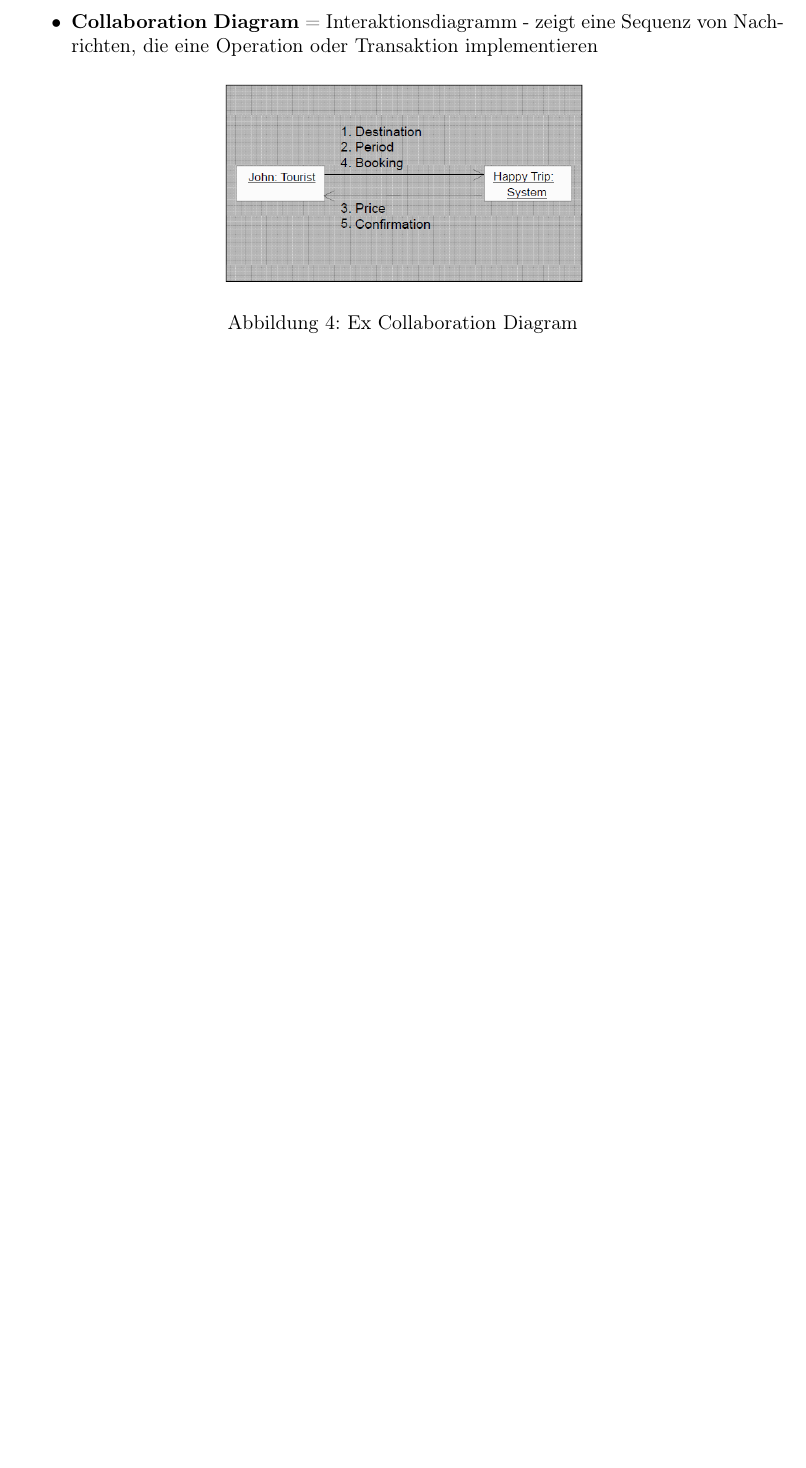
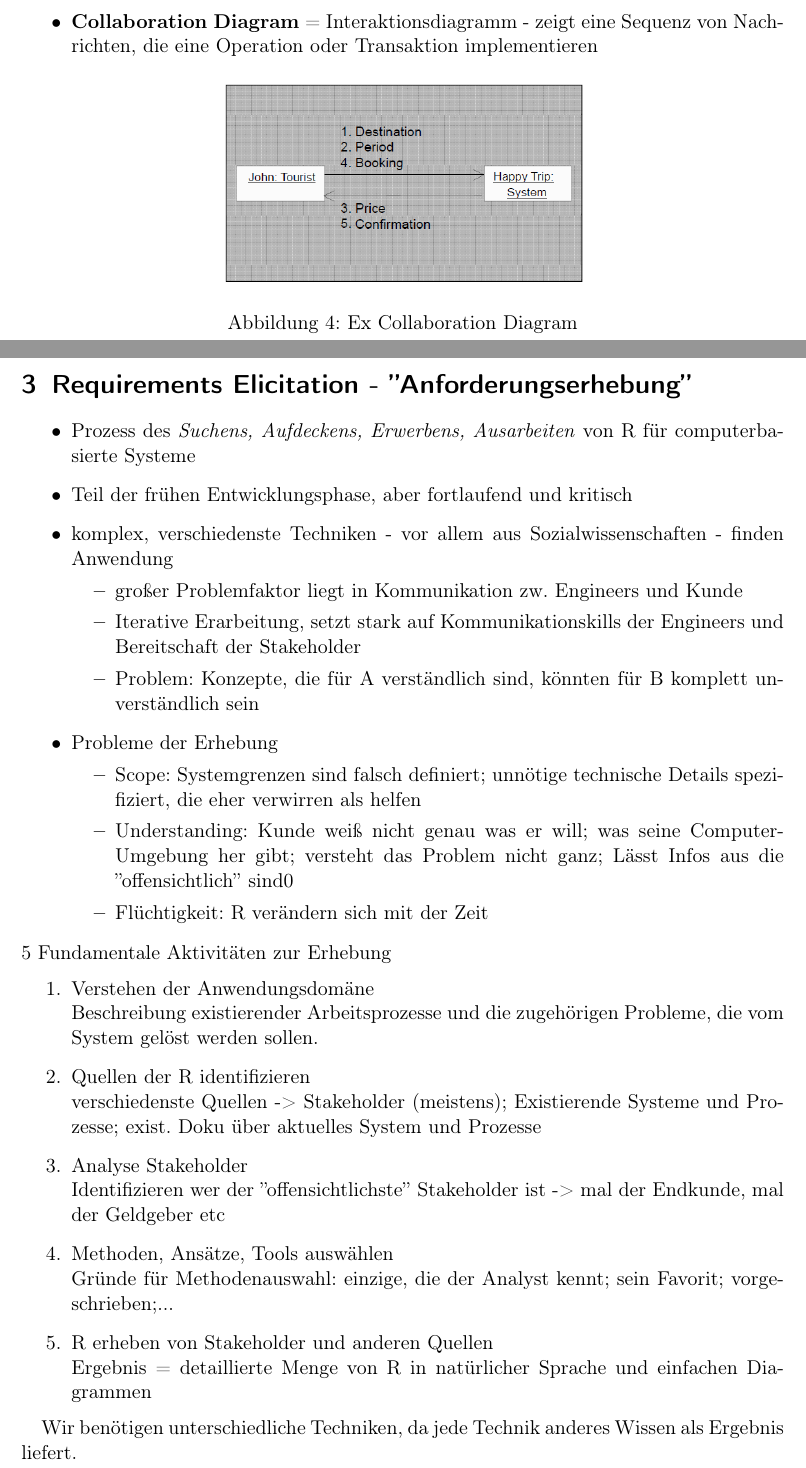
Before and after one commit to ZusammenfassungenBaMaUniHro/Requirements-Engineering, a LaTeX document (main.tex, which reads ch3.tex): part of page 8 of 8 before the commit and two parts of pages 8 and 9 of 11 after it, the two joined at a grey line, cut so that both start at the same text, the shorter picture padded with empty space. Compiled offline with pdfLaTeX.

Commit message:
parts of ch3 elicitation

```diff
--- /dev/null
+++ b/ch3.tex
@@ -0,0 +1,30 @@
+\section{Requirements Elicitation - ''Anforderungserhebung''}
+\begin{itemize}
+	\item Prozess des \textit{Suchens, Aufdeckens, Erwerbens, Ausarbeiten} von R für computerbasierte Systeme
+	\item Teil der frühen Entwicklungsphase, aber fortlaufend und kritisch
+	\item komplex, verschiedenste Techniken - vor allem aus Sozialwissenschaften - finden Anwendung
+	\begin{itemize}
+		\item großer Problemfaktor liegt in Kommunikation zw. Engineers und Kunde
+		\item Iterative Erarbeitung, setzt stark auf Kommunikationskills der Engineers und Bereitschaft der Stakeholder
+		\item Problem: Konzepte, die für A verständlich sind, könnten für B komplett unverständlich sein
+	\end{itemize}
+	\item Probleme der Erhebung
+	\begin{itemize}
+		\item Scope: Systemgrenzen sind falsch definiert; unnötige technische Details spezifiziert, die eher verwirren als helfen
+		\item Understanding: Kunde weiß nicht genau was er will; was seine Computer-Umgebung her gibt; versteht das Problem nicht ganz; Lässt Infos aus die ''offensichtlich'' sind0
+		\item Flüchtigkeit: R verändern sich mit der Zeit
+	\end{itemize}
+\end{itemize}
+5 Fundamentale Aktivitäten zur Erhebung
+\begin{enumerate}
+	\item Verstehen der Anwendungsdomäne\\
+	Beschreibung existierender Arbeitsprozesse und die zugehörigen Probleme, die vom System gelöst werden sollen.
+	\item Quellen der R identifizieren\\
+	verschiedenste Quellen -> Stakeholder (meistens); Existierende Systeme und Prozesse; exist. Doku über aktuelles System und Prozesse
+	\item Analyse Stakeholder\\
+	Identifizieren wer der ''offensichtlichste'' Stakeholder ist -> mal der Endkunde, mal der Geldgeber etc
+	\item Methoden, Ansätze, Tools auswählen\\
+	Gründe für Methodenauswahl: einzige, die der Analyst kennt; sein Favorit; vorgeschrieben;...
+	\item R erheben von Stakeholder und anderen Quellen\\
+	Ergebnis = detaillierte Menge von R in natürlicher Sprache und einfachen Diagrammen
+\end{enumerate}
@@ -0,0 +36,3 @@
+\end{figure}
+
+Wir benötigen unterschiedliche Techniken, da jede Technik anderes Wissen als Ergebnis liefert.
```
Also changed, not shown: main.tex (+3 -0 lines), img/analysis_synthesis_bridge_model.png (added), img/elicitation_techniques.png (added), main.pdf, ch3.tex (30 more changed lines).
